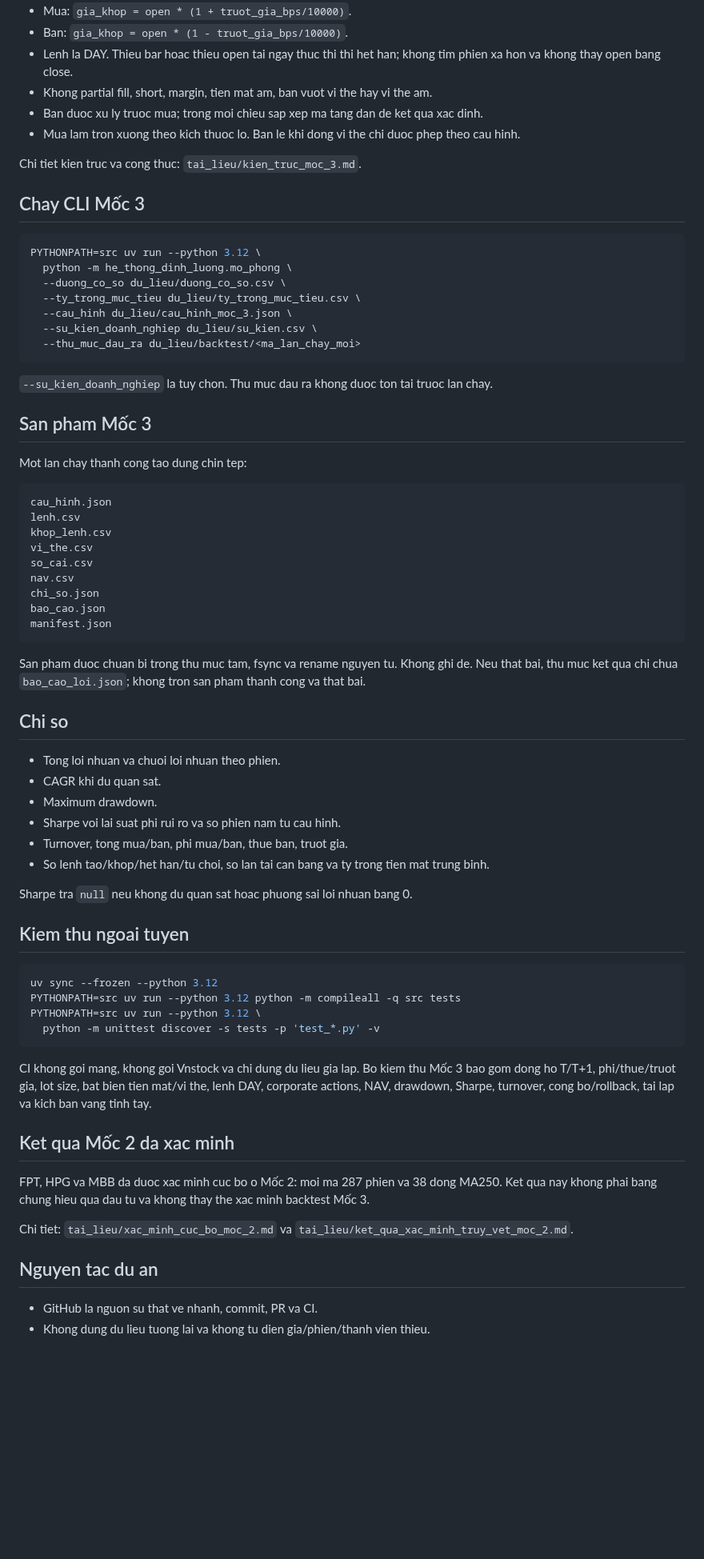
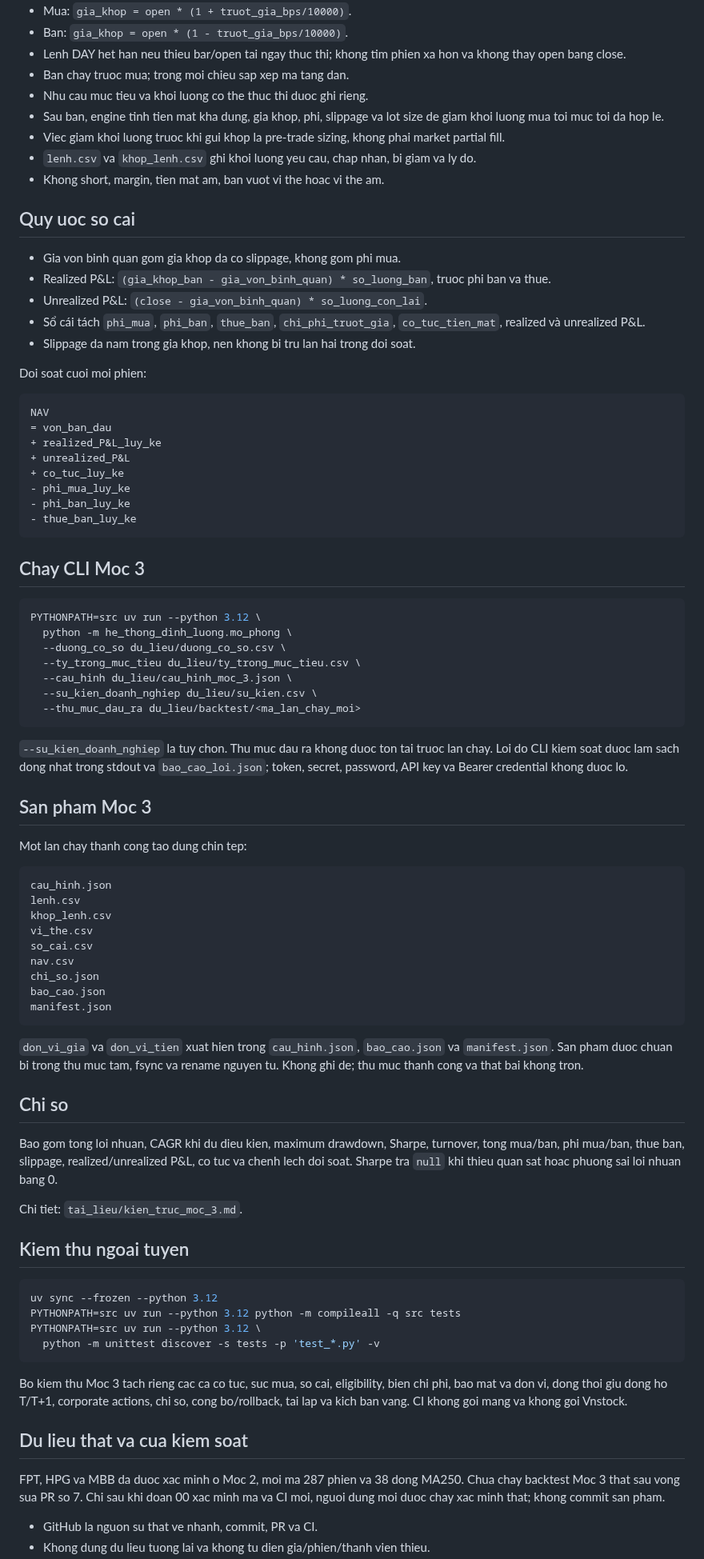
Before and after one commit to Tienkhoaa2908/vn-quant-system, a Markdown page: README.md, the part around one of its changes. Shown at 80% size. Drawn GitHub-style; blank space fills up the shorter version.

Commit message:
cap nhat README sau sua loi Moc 3

````diff
--- a/README.md
+++ b/README.md
@@ -70,13 +78,35 @@ MVP ho tro `chia_tach`, `co_phieu_thuong`, `chia_tach_hoac_thuong_co_phieu` va `
 - Mua: `gia_khop = open * (1 + truot_gia_bps/10000)`.
 - Ban: `gia_khop = open * (1 - truot_gia_bps/10000)`.
-- Lenh la DAY. Thieu bar hoac thieu open tai ngay thuc thi thi het han; khong tim phien xa hon va khong thay open bang close.
-- Khong partial fill, short, margin, tien mat am, ban vuot vi the hay vi the am.
-- Ban duoc xu ly truoc mua; trong moi chieu sap xep ma tang dan de ket qua xac dinh.
-- Mua lam tron xuong theo kich thuoc lo. Ban le khi dong vi the chi duoc phep theo cau hinh.
+- Lenh DAY het han neu thieu bar/open tai ngay thuc thi; khong tim phien xa hon va khong thay open bang close.
+- Ban chay truoc mua; trong moi chieu sap xep ma tang dan.
+- Nhu cau muc tieu va khoi luong co the thuc thi duoc ghi rieng.
+- Sau ban, engine tinh tien mat kha dung, gia khop, phi, slippage va lot size de giam khoi luong mua toi muc toi da hop le.
+- Viec giam khoi luong truoc khi gui khop la pre-trade sizing, khong phai market partial fill.
+- `lenh.csv` va `khop_lenh.csv` ghi khoi luong yeu cau, chap nhan, bi giam va ly do.
+- Khong short, margin, tien mat am, ban vuot vi the hoac vi the am.
 
-Chi tiet kien truc va cong thuc: `tai_lieu/kien_truc_moc_3.md`.
+## Quy uoc so cai
 
-## Chay CLI Mốc 3
+- Gia von binh quan gom gia khop da co slippage, khong gom phi mua.
+- Realized P&L: `(gia_khop_ban - gia_von_binh_quan) * so_luong_ban`, truoc phi ban va thue.
+- Unrealized P&L: `(close - gia_von_binh_quan) * so_luong_con_lai`.
+- Sổ cái tách `phi_mua`, `phi_ban`, `thue_ban`, `chi_phi_truot_gia`, `co_tuc_tien_mat`, realized và unrealized P&L.
+- Slippage da nam trong gia khop, nen khong bi tru lan hai trong doi soat.
+
+Doi soat cuoi moi phien:
+
+```text
+NAV
+= von_ban_dau
++ realized_P&L_luy_ke
++ unrealized_P&L
++ co_tuc_luy_ke
+- phi_mua_luy_ke
+- phi_ban_luy_ke
+- thue_ban_luy_ke
+```
+
+## Chay CLI Moc 3
 
 ```bash
 PYTHONPATH=src uv run --python 3.12 \
@@ -88,9 +118,9 @@ PYTHONPATH=src uv run --python 3.12 \
   --thu_muc_dau_ra du_lieu/backtest/<ma_lan_chay_moi>
 ```
 
-`--su_kien_doanh_nghiep` la tuy chon. Thu muc dau ra khong duoc ton tai truoc lan chay.
+`--su_kien_doanh_nghiep` la tuy chon. Thu muc dau ra khong duoc ton tai truoc lan chay. Loi do CLI kiem soat duoc lam sach dong nhat trong stdout va `bao_cao_loi.json`; token, secret, password, API key va Bearer credential khong duoc lo.
 
-## San pham Mốc 3
+## San pham Moc 3
 
 Mot lan chay thanh cong tao dung chin tep:
 
@@ -106,18 +136,13 @@ bao_cao.json
 manifest.json
 ```
 
-San pham duoc chuan bi trong thu muc tam, fsync va rename nguyen tu. Khong ghi de. Neu that bai, thu muc ket qua chi chua `bao_cao_loi.json`; khong tron san pham thanh cong va that bai.
+`don_vi_gia` va `don_vi_tien` xuat hien trong `cau_hinh.json`, `bao_cao.json` va `manifest.json`. San pham duoc chuan bi trong thu muc tam, fsync va rename nguyen tu. Khong ghi de; thu muc thanh cong va that bai khong tron.
 
 ## Chi so
 
-- Tong loi nhuan va chuoi loi nhuan theo phien.
-- CAGR khi du quan sat.
-- Maximum drawdown.
-- Sharpe voi lai suat phi rui ro va so phien nam tu cau hinh.
-- Turnover, tong mua/ban, phi mua/ban, thue ban, truot gia.
-- So lenh tao/khop/het han/tu choi, so lan tai can bang va ty trong tien mat trung binh.
+Bao gom tong loi nhuan, CAGR khi du dieu kien, maximum drawdown, Sharpe, turnover, tong mua/ban, phi mua/ban, thue ban, slippage, realized/unrealized P&L, co tuc va chenh lech doi soat. Sharpe tra `null` khi thieu quan sat hoac phuong sai loi nhuan bang 0.
 
-Sharpe tra `null` neu khong du quan sat hoac phuong sai loi nhuan bang 0.
+Chi tiet: `tai_lieu/kien_truc_moc_3.md`.
 
 ## Kiem thu ngoai tuyen
 
@@ -128,15 +153,11 @@ PYTHONPATH=src uv run --python 3.12 \
   python -m unittest discover -s tests -p 'test_*.py' -v
 ```
 
-CI khong goi mang, khong goi Vnstock va chi dung du lieu gia lap. Bo kiem thu Mốc 3 bao gom dong ho T/T+1, phi/thue/truot gia, lot size, bat bien tien mat/vi the, lenh DAY, corporate actions, NAV, drawdown, Sharpe, turnover, cong bo/rollback, tai lap va kich ban vang tinh tay.
+Bo kiem thu Moc 3 tach rieng cac ca co tuc, suc mua, so cai, eligibility, bien chi phi, bao mat va don vi, dong thoi giu dong ho T/T+1, corporate actions, chi so, cong bo/rollback, tai lap va kich ban vang. CI khong goi mang va khong goi Vnstock.
 
-## Ket qua Mốc 2 da xac minh
+## Du lieu that va cua kiem soat
 
-FPT, HPG va MBB da duoc xac minh cuc bo o Mốc 2: moi ma 287 phien va 38 dong MA250. Ket qua nay khong phai bang chung hieu qua dau tu va khong thay the xac minh backtest Mốc 3.
-
-Chi tiet: `tai_lieu/xac_minh_cuc_bo_moc_2.md` va `tai_lieu/ket_qua_xac_minh_truy_vet_moc_2.md`.
-
-## Nguyen tac du an
+FPT, HPG va MBB da duoc xac minh o Moc 2, moi ma 287 phien va 38 dong MA250. Chua chay backtest Moc 3 that sau vong sua PR so 7. Chi sau khi doan 00 xac minh ma va CI moi, nguoi dung moi duoc chay xac minh that; khong commit san pham.
 
 - GitHub la nguon su that ve nhanh, commit, PR va CI.
 - Khong dung du lieu tuong lai va khong tu dien gia/phien/thanh vien thieu.
````
Also changed, not shown: other parts of README.md (+30 -22 lines).
